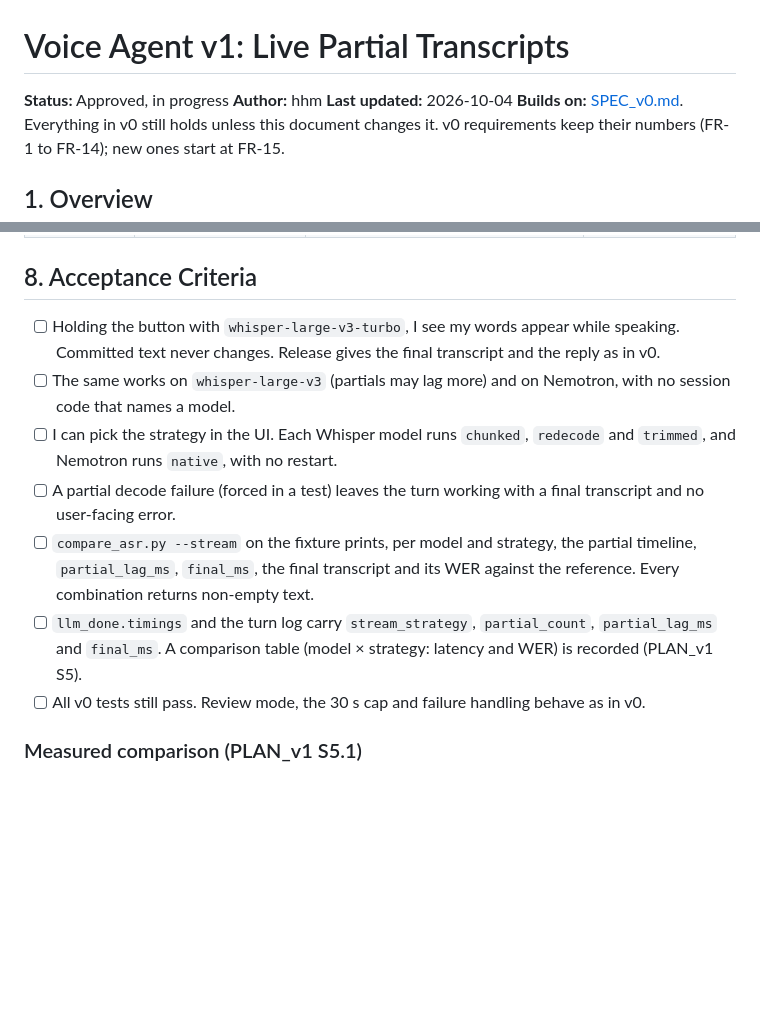
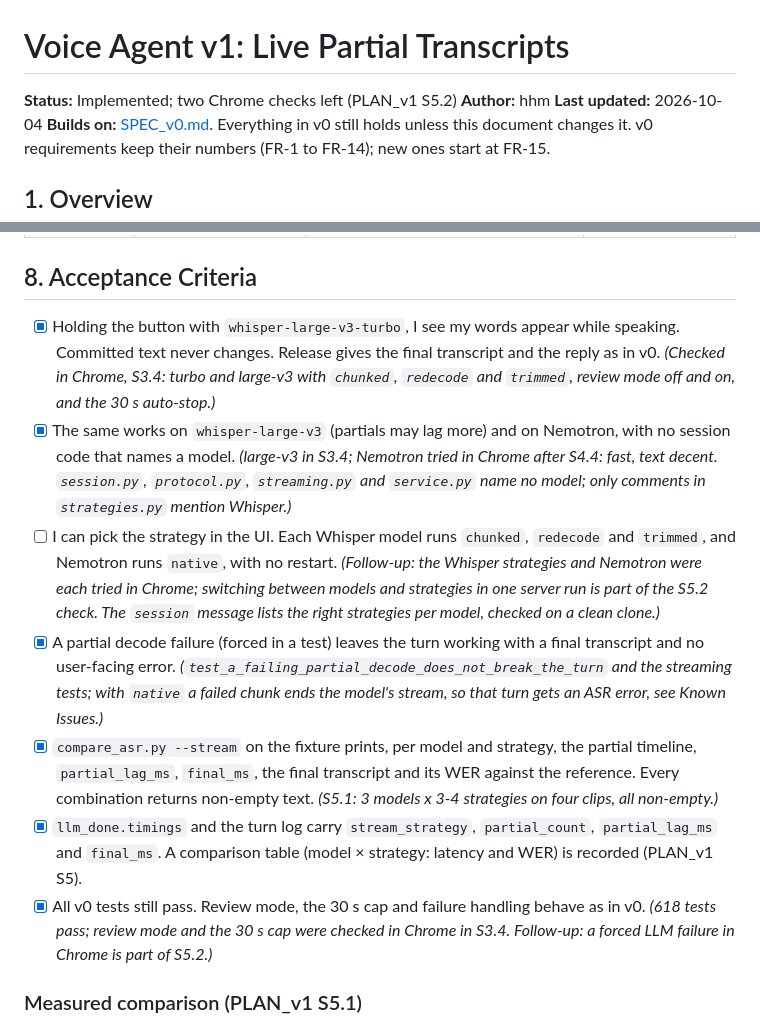
Before and after one commit to hungmanh21/Astra, a Markdown page: SPEC_v1.md, 2 parts joined by grey strips. GitHub-like rendering; blank space fills up the shorter version.

Commit message:
Tick the SPEC_v1 acceptance boxes and record the README and clean-clone check (S5.3-S5.4)
Co-Authored-By: Claude Sonnet 5.5 <noreply@anthropic.com>

```diff
--- a/SPEC_v1.md
+++ b/SPEC_v1.md
@@ -1,6 +1,6 @@
 # Voice Agent v1: Live Partial Transcripts
 
-**Status:** Approved, in progress
+**Status:** Implemented; two Chrome checks left (PLAN_v1 S5.2)
 **Author:** hhm
 **Last updated:** 2026-10-04
 **Builds on:** [SPEC_v0.md](SPEC_v0.md). Everything in v0 still holds unless this document changes it. v0 requirements keep their numbers (FR-1 to FR-14); new ones start at FR-15.
@@ -195,13 +195,13 @@ scripts/compare_asr.py  # + --stream [--strategy ...]: real-time feed of a WAV,
 
 ## 8. Acceptance Criteria
 
-- [ ] Holding the button with `whisper-large-v3-turbo`, I see my words appear while speaking. Committed text never changes. Release gives the final transcript and the reply as in v0.
-- [ ] The same works on `whisper-large-v3` (partials may lag more) and on Nemotron, with no session code that names a model.
-- [ ] I can pick the strategy in the UI. Each Whisper model runs `chunked`, `redecode` and `trimmed`, and Nemotron runs `native`, with no restart.
-- [ ] A partial decode failure (forced in a test) leaves the turn working with a final transcript and no user-facing error.
-- [ ] `compare_asr.py --stream` on the fixture prints, per model and strategy, the partial timeline, `partial_lag_ms`, `final_ms`, the final transcript and its WER against the reference. Every combination returns non-empty text.
-- [ ] `llm_done.timings` and the turn log carry `stream_strategy`, `partial_count`, `partial_lag_ms` and `final_ms`. A comparison table (model × strategy: latency and WER) is recorded (PLAN_v1 S5).
-- [ ] All v0 tests still pass. Review mode, the 30 s cap and failure handling behave as in v0.
+- [x] Holding the button with `whisper-large-v3-turbo`, I see my words appear while speaking. Committed text never changes. Release gives the final transcript and the reply as in v0. *(Checked in Chrome, S3.4: turbo and large-v3 with `chunked`, `redecode` and `trimmed`, review mode off and on, and the 30 s auto-stop.)*
+- [x] The same works on `whisper-large-v3` (partials may lag more) and on Nemotron, with no session code that names a model. *(large-v3 in S3.4; Nemotron tried in Chrome after S4.4: fast, text decent. `session.py`, `protocol.py`, `streaming.py` and `service.py` name no model; only comments in `strategies.py` mention Whisper.)*
+- [ ] I can pick the strategy in the UI. Each Whisper model runs `chunked`, `redecode` and `trimmed`, and Nemotron runs `native`, with no restart. *(Follow-up: the Whisper strategies and Nemotron were each tried in Chrome; switching between models and strategies in one server run is part of the S5.2 check. The `session` message lists the right strategies per model, checked on a clean clone.)*
+- [x] A partial decode failure (forced in a test) leaves the turn working with a final transcript and no user-facing error. *(`test_a_failing_partial_decode_does_not_break_the_turn` and the streaming tests; with `native` a failed chunk ends the model's stream, so that turn gets an ASR error, see Known Issues.)*
+- [x] `compare_asr.py --stream` on the fixture prints, per model and strategy, the partial timeline, `partial_lag_ms`, `final_ms`, the final transcript and its WER against the reference. Every combination returns non-empty text. *(S5.1: 3 models x 3-4 strategies on four clips, all non-empty.)*
+- [x] `llm_done.timings` and the turn log carry `stream_strategy`, `partial_count`, `partial_lag_ms` and `final_ms`. A comparison table (model × strategy: latency and WER) is recorded (PLAN_v1 S5).
+- [x] All v0 tests still pass. Review mode, the 30 s cap and failure handling behave as in v0. *(618 tests pass; review mode and the 30 s cap were checked in Chrome in S3.4. Follow-up: a forced LLM failure in Chrome is part of S5.2.)*
 
 ### Measured comparison (PLAN_v1 S5.1)
 
```
Also changed, not shown: PLAN_v1.md (+3 -2 lines).
